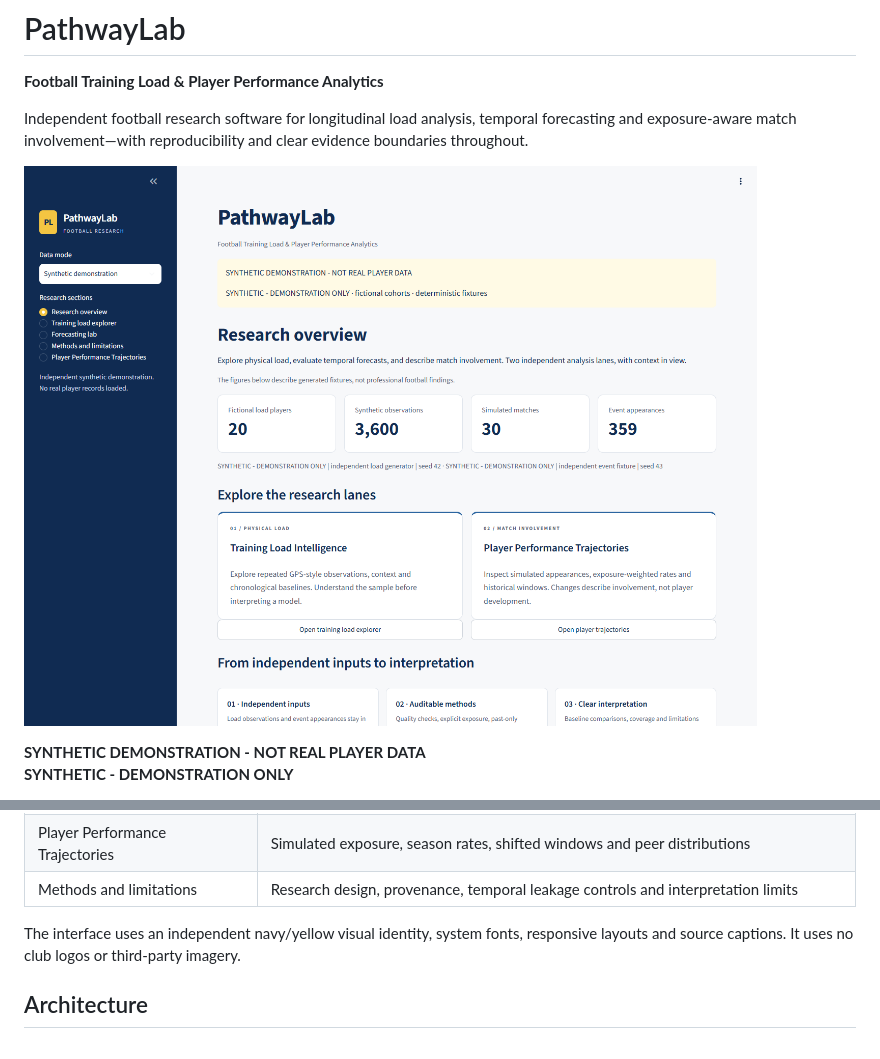
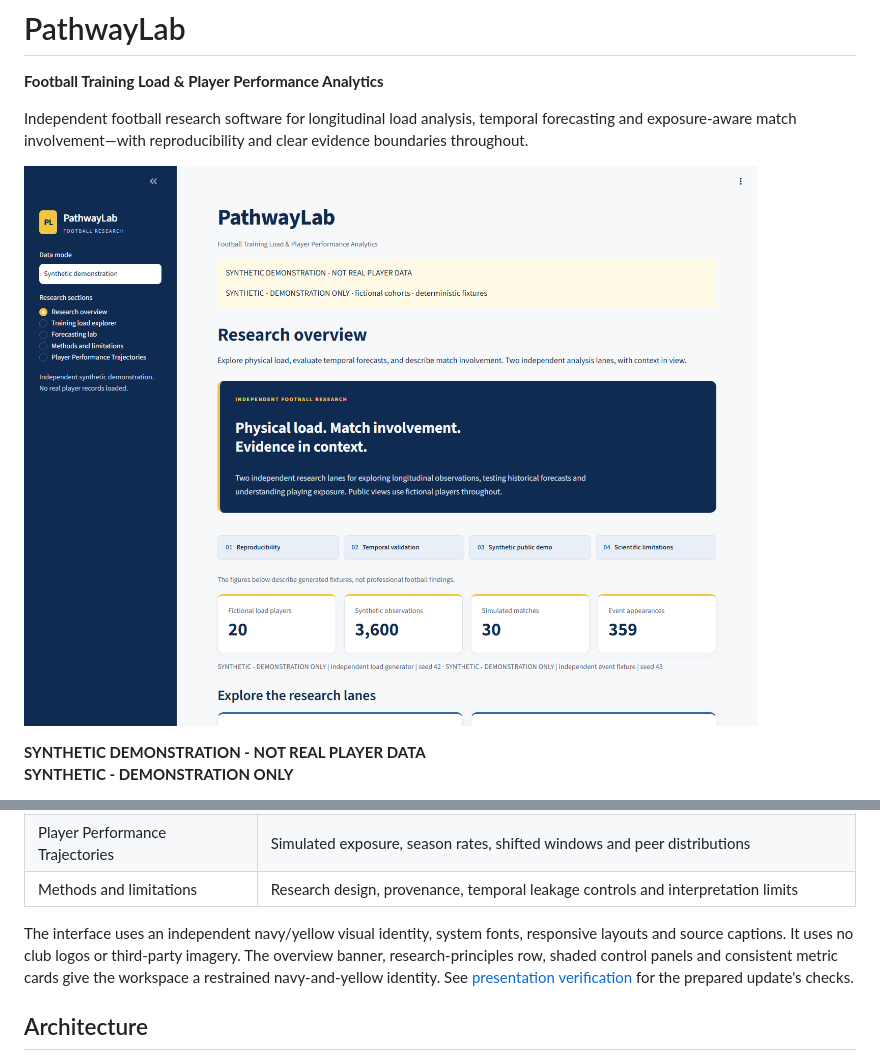
Before and after one commit to MRTRauf/pathwaylab, a Markdown page: README.md, 2 parts joined by grey strips. Rendered like a GitHub page; pictures changed too: assets/screenshots/overview.png.

Commit message:
Polish research workspace hierarchy and visual identity

```diff
--- a/README.md
+++ b/README.md
@@ -42,6 +42,9 @@ It does not predict injury, readiness, player potential or causal training effec
 
 The interface uses an independent navy/yellow visual identity, system fonts,
 responsive layouts and source captions. It uses no club logos or third-party imagery.
+The overview banner, research-principles row, shaded control panels and consistent
+metric cards give the workspace a restrained navy-and-yellow identity.
+See [presentation verification](docs/UI_POLISH.md) for the prepared update's checks.
 
 ## Architecture
 
```
Also changed, not shown: docs/UI_POLISH.md (added, +40 -0 lines), assets/screenshots/forecasting.png, assets/screenshots/mobile.png, assets/screenshots/training-load.png, assets/screenshots/trajectories.png, 3 other files.
